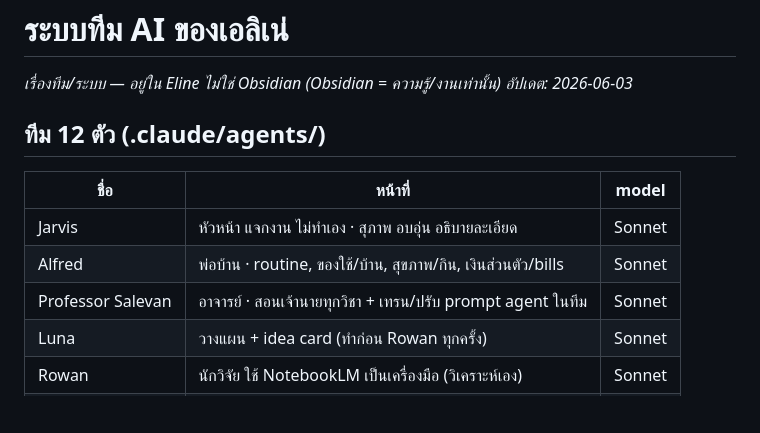
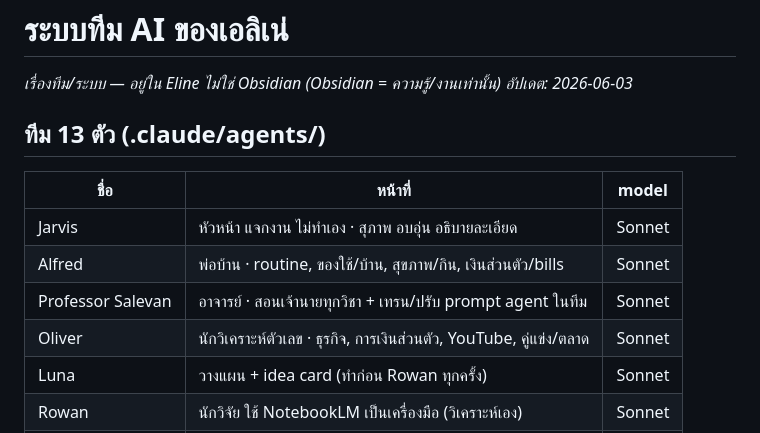
Before and after one commit to mdpjbsn-byte/eline-ai-team, a Markdown page: team/AI-TEAM-SYSTEM.md, the part around the change. GitHub-like rendering; blank space fills up the shorter version.

```diff
--- a/team/AI-TEAM-SYSTEM.md
+++ b/team/AI-TEAM-SYSTEM.md
@@ -2,12 +2,13 @@
 _เรื่องทีม/ระบบ — อยู่ใน Eline ไม่ใช่ Obsidian (Obsidian = ความรู้/งานเท่านั้น)_
 _อัปเดต: 2026-06-03_
 
-## ทีม 12 ตัว (.claude/agents/)
+## ทีม 13 ตัว (.claude/agents/)
 | ชื่อ | หน้าที่ | model |
 |---|---|---|
 | Jarvis | หัวหน้า แจกงาน ไม่ทำเอง · สุภาพ อบอุ่น อธิบายละเอียด | Sonnet |
 | Alfred | พ่อบ้าน · routine, ของใช้/บ้าน, สุขภาพ/กิน, เงินส่วนตัว/bills | Sonnet |
 | Professor Salevan | อาจารย์ · สอนเจ้านายทุกวิชา + เทรน/ปรับ prompt agent ในทีม | Sonnet |
+| Oliver | นักวิเคราะห์ตัวเลข · ธุรกิจ, การเงินส่วนตัว, YouTube, คู่แข่ง/ตลาด | Sonnet |
 | Luna | วางแผน + idea card (ทำก่อน Rowan ทุกครั้ง) | Sonnet |
 | Rowan | นักวิจัย ใช้ NotebookLM เป็นเครื่องมือ (วิเคราะห์เอง) | Sonnet |
 | Simon | เขียน copy/สคริปต์/บทความ | Sonnet |
```
Also changed, not shown: .claude/agents/jarvis.md (+1 -0 lines), .claude/agents/oliver.md (added, +65 -0 lines).
